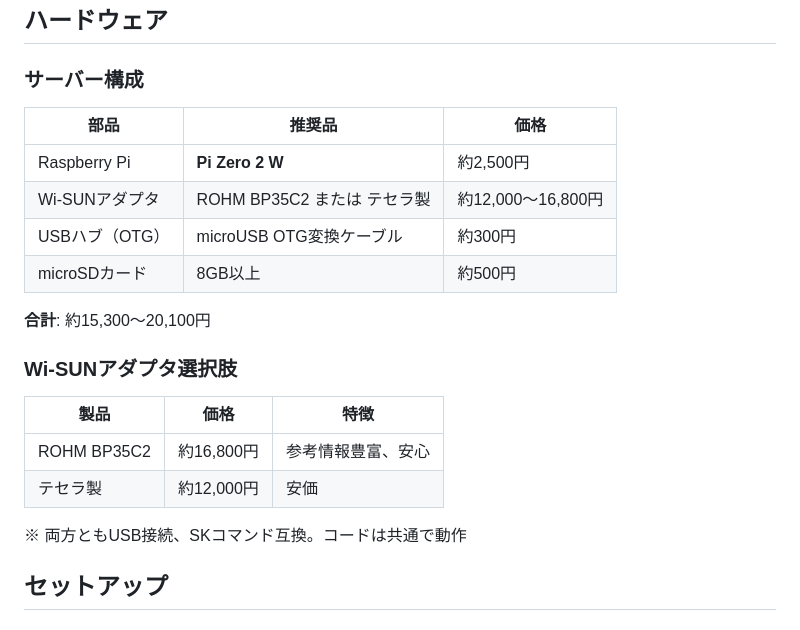
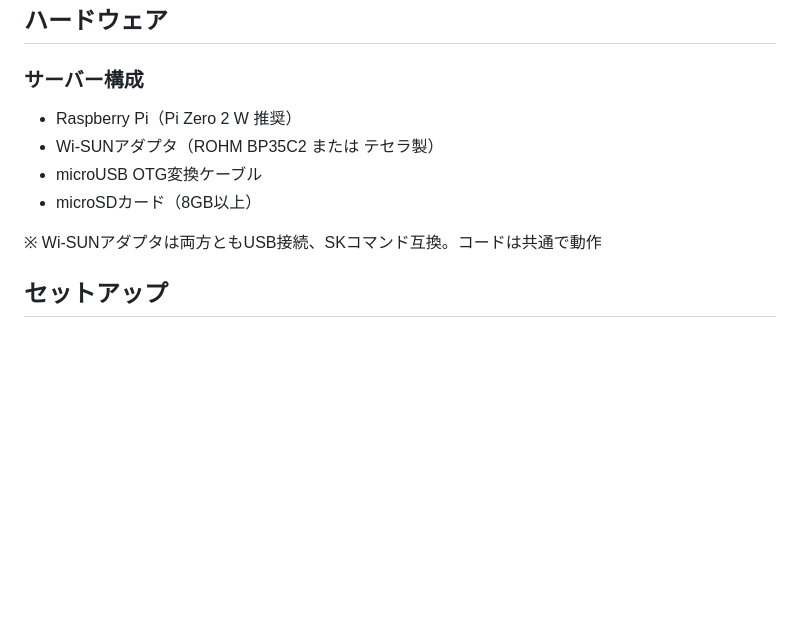
Before and after one commit to cathandnya/house_power, a Markdown page: README.md, the part around the change. GitHub-like rendering; blank space fills up the shorter version.

```diff
--- a/README.md
+++ b/README.md
@@ -24,23 +24,12 @@ Wi-SUN Bルートでスマートメーターから直接電力消費量を取得
 
 ### サーバー構成
 
-| 部品 | 推奨品 | 価格 |
-|------|--------|------|
-| Raspberry Pi | **Pi Zero 2 W** | 約2,500円 |
-| Wi-SUNアダプタ | ROHM BP35C2 または テセラ製 | 約12,000〜16,800円 |
-| USBハブ（OTG） | microUSB OTG変換ケーブル | 約300円 |
-| microSDカード | 8GB以上 | 約500円 |
+- Raspberry Pi（Pi Zero 2 W 推奨）
+- Wi-SUNアダプタ（ROHM BP35C2 または テセラ製）
+- microUSB OTG変換ケーブル
+- microSDカード（8GB以上）
 
-**合計**: 約15,300〜20,100円
-
-### Wi-SUNアダプタ選択肢
-
-| 製品 | 価格 | 特徴 |
-|------|------|------|
-| ROHM BP35C2 | 約16,800円 | 参考情報豊富、安心 |
-| テセラ製 | 約12,000円 | 安価 |
-
-※ 両方ともUSB接続、SKコマンド互換。コードは共通で動作
+※ Wi-SUNアダプタは両方ともUSB接続、SKコマンド互換。コードは共通で動作
 
 ## セットアップ
 
```
